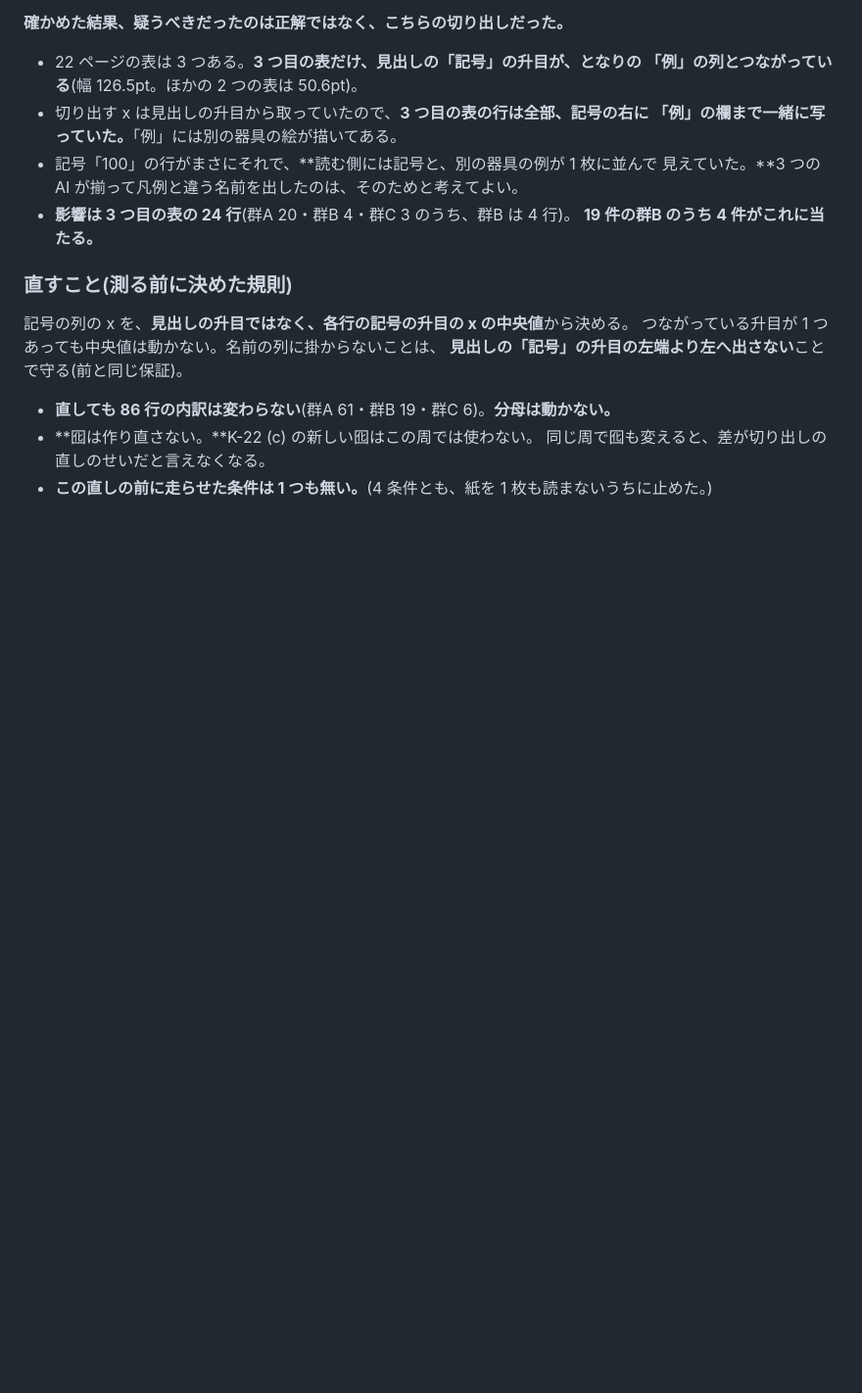
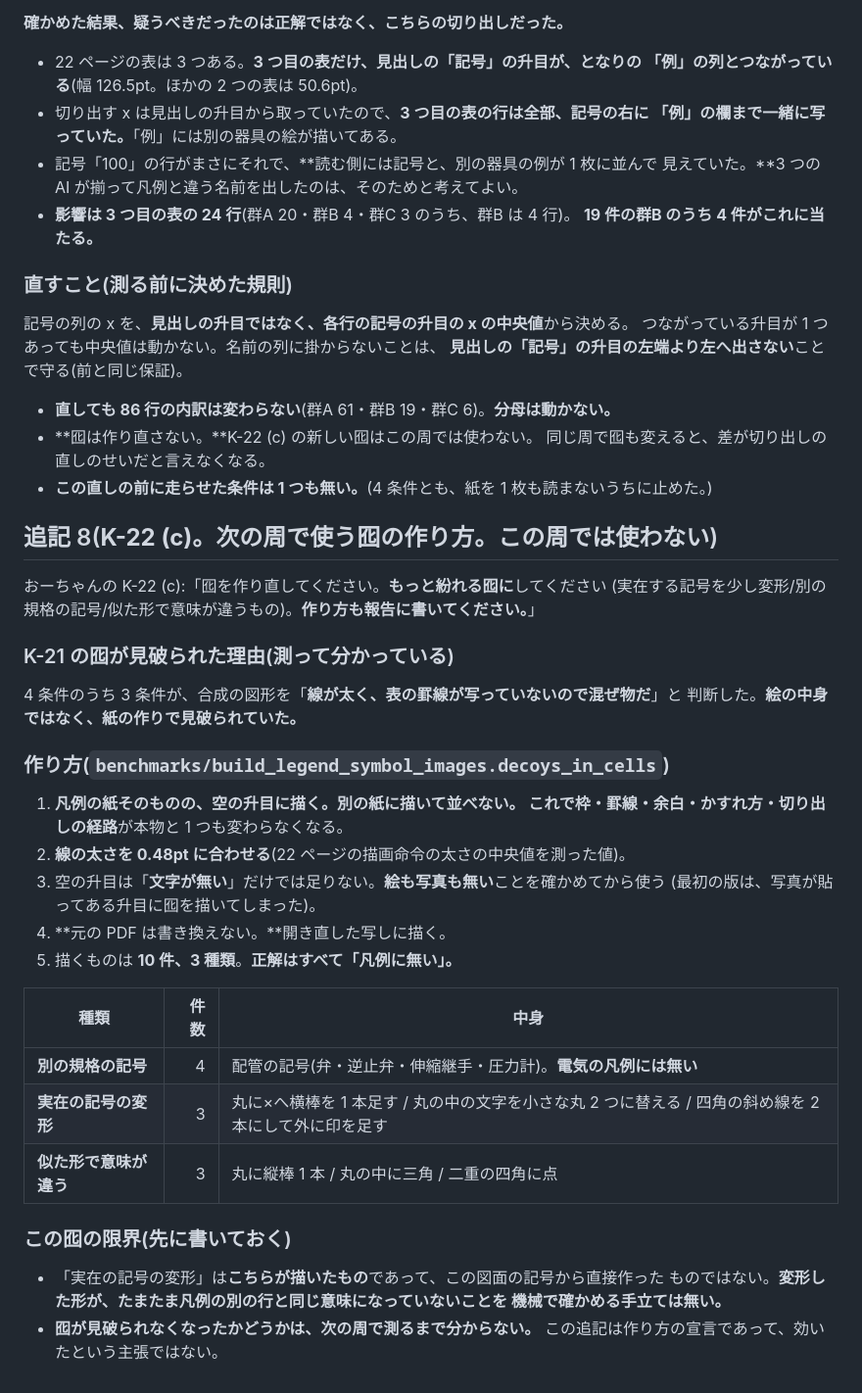
Before and after one commit to buildprotokyo-byte/-, a Markdown page: docs/k21_expert_reading_criteria.md, the part around the change. Shown at 98% size. Drawn GitHub-style; blank space fills up the shorter version.

Commit message:
K-22 (c): 囮の作り方を決めて書く(次の周で使う)
Co-Authored-By: Claude Opus 5 (1M context) <noreply@anthropic.com>
Claude-Session: https://claude.ai/code/session_01THX1LYo5UA3DVc6TSZDLSX

```diff
--- a/docs/k21_expert_reading_criteria.md
+++ b/docs/k21_expert_reading_criteria.md
@@ -371,3 +371,37 @@ K-20 の数え方(`benchmarks/build_legend_lookup.py`)による内訳は次の
 - **囮は作り直さない。**K-22 (c) の新しい囮はこの周では使わない。
   同じ周で囮も変えると、差が切り出しの直しのせいだと言えなくなる。
 - **この直しの前に走らせた条件は 1 つも無い。**(4 条件とも、紙を 1 枚も読まないうちに止めた。)
+
+## 追記 8(**K-22 (c)。次の周で使う囮の作り方。この周では使わない**)
+
+おーちゃんの K-22 (c):「囮を作り直してください。**もっと紛れる囮に**してください
+(実在する記号を少し変形/別の規格の記号/似た形で意味が違うもの)。**作り方も報告に書いてください。**」
+
+### K-21 の囮が見破られた理由(**測って分かっている**)
+
+4 条件のうち 3 条件が、合成の図形を「**線が太く、表の罫線が写っていないので混ぜ物だ**」と
+判断した。**絵の中身ではなく、紙の作りで見破られていた。**
+
+### 作り方(`benchmarks/build_legend_symbol_images.decoys_in_cells`)
+
+1. **凡例の紙そのものの、空の升目に描く。**別の紙に描いて並べない。
+   これで**枠・罫線・余白・かすれ方・切り出しの経路**が本物と 1 つも変わらなくなる。
+2. **線の太さを 0.48pt に合わせる**(22 ページの描画命令の太さの中央値を測った値)。
+3. 空の升目は「**文字が無い**」だけでは足りない。**絵も写真も無い**ことを確かめてから使う
+   (最初の版は、写真が貼ってある升目に囮を描いてしまった)。
+4. **元の PDF は書き換えない。**開き直した写しに描く。
+5. 描くものは **10 件、3 種類**。**正解はすべて「凡例に無い」。**
+
+| 種類 | 件数 | 中身 |
+|---|---:|---|
+| **別の規格の記号** | 4 | 配管の記号(弁・逆止弁・伸縮継手・圧力計)。**電気の凡例には無い** |
+| **実在の記号の変形** | 3 | 丸に×へ横棒を 1 本足す / 丸の中の文字を小さな丸 2 つに替える / 四角の斜め線を 2 本にして外に印を足す |
+| **似た形で意味が違う** | 3 | 丸に縦棒 1 本 / 丸の中に三角 / 二重の四角に点 |
+
+### この囮の限界(**先に書いておく**)
+
+- 「実在の記号の変形」は**こちらが描いたもの**であって、この図面の記号から直接作った
+  ものではない。**変形した形が、たまたま凡例の別の行と同じ意味になっていないことを
+  機械で確かめる手立ては無い。**
+- **囮が見破られなくなったかどうかは、次の周で測るまで分からない。**
+  この追記は作り方の宣言であって、効いたという主張ではない。
```
